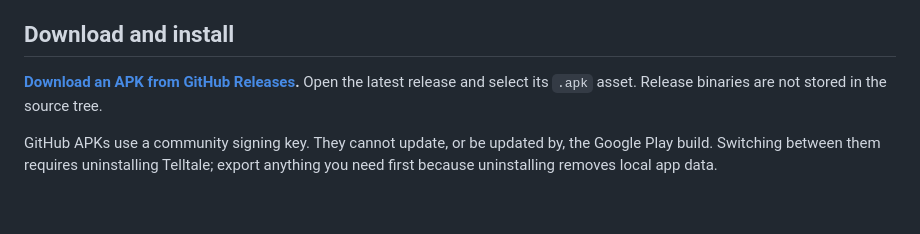
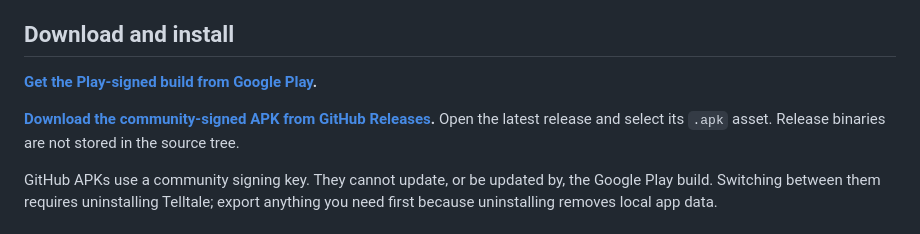
Before and after one commit to ImL1s/telltale, a Markdown page: README.md, the part around one of its changes. Drawn GitHub-style; blank space fills up the shorter version.

Commit message:
docs: link Google Play listing

```diff
--- a/README.md
+++ b/README.md
@@ -30,7 +31,9 @@ compatibility claim.
 
 ## Download and install
 
-**[Download an APK from GitHub Releases](https://github.com/ImL1s/telltale/releases).**
+**[Get the Play-signed build from Google Play](https://play.google.com/store/apps/details?id=com.cbstudio.telltale).**
+
+**[Download the community-signed APK from GitHub Releases](https://github.com/ImL1s/telltale/releases).**
 Open the latest release and select its `.apk` asset. Release binaries are not
 stored in the source tree.
 
```
Also changed, not shown: other parts of README.md (+1 -0 lines), README.zh-TW.md (+4 -1 lines).
